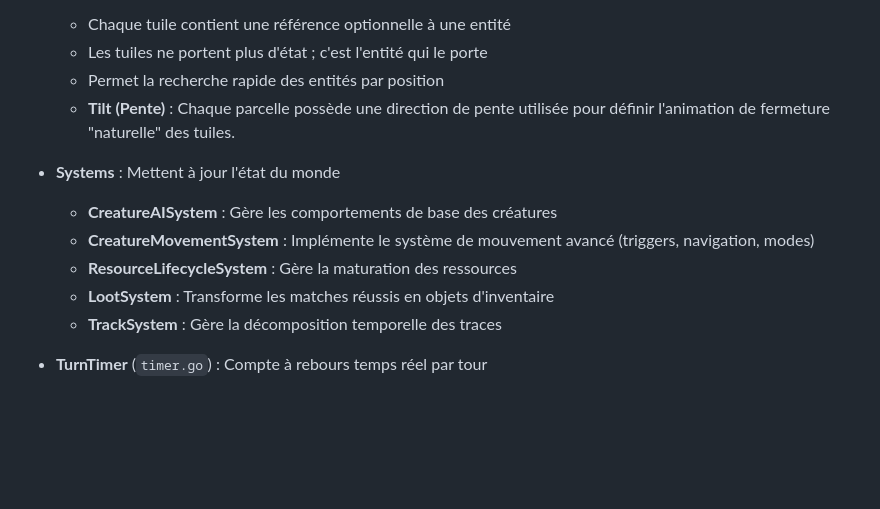
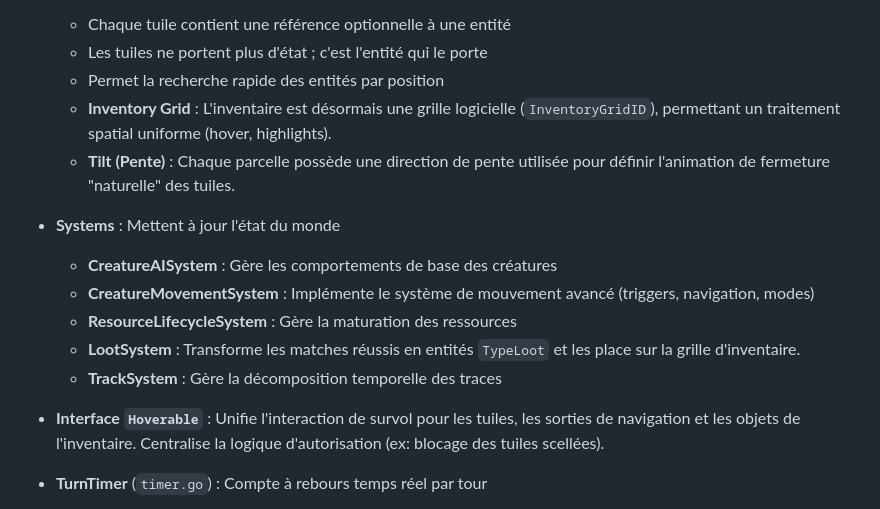
Before and after one commit to LIannhic/hunter-gatherers-concentration, a Markdown page: ARCHITECTURE.md, the part around the change. Drawn GitHub-style; blank space fills up the shorter version.

```diff
--- a/ARCHITECTURE.md
+++ b/ARCHITECTURE.md
@@ -83,14 +83,17 @@ Le domaine utilise une architecture **Entity-Component-System (ECS)** amélioré
   - Chaque tuile contient une référence optionnelle à une entité
   - Les tuiles ne portent plus d'état ; c'est l'entité qui le porte
   - Permet la recherche rapide des entités par position
+  - **Inventory Grid** : L'inventaire est désormais une grille logicielle (`InventoryGridID`), permettant un traitement spatial uniforme (hover, highlights).
   - **Tilt (Pente)** : Chaque parcelle possède une direction de pente utilisée pour définir l'animation de fermeture "naturelle" des tuiles.
 
 - **Systems** : Mettent à jour l'état du monde
   - **CreatureAISystem** : Gère les comportements de base des créatures
   - **CreatureMovementSystem** : Implémente le système de mouvement avancé (triggers, navigation, modes)
   - **ResourceLifecycleSystem** : Gère la maturation des ressources
-  - **LootSystem** : Transforme les matches réussis en objets d'inventaire
+  - **LootSystem** : Transforme les matches réussis en entités `TypeLoot` et les place sur la grille d'inventaire.
   - **TrackSystem** : Gère la décomposition temporelle des traces
+
+- **Interface `Hoverable`** : Unifie l'interaction de survol pour les tuiles, les sorties de navigation et les objets de l'inventaire. Centralise la logique d'autorisation (ex: blocage des tuiles scellées).
 
 - **TurnTimer** (`timer.go`) : Compte à rebours temps réel par tour
   - Décrémente à chaque frame (60 fps)
```
Also changed, not shown: internal/domain/README.md (+5 -3 lines).
